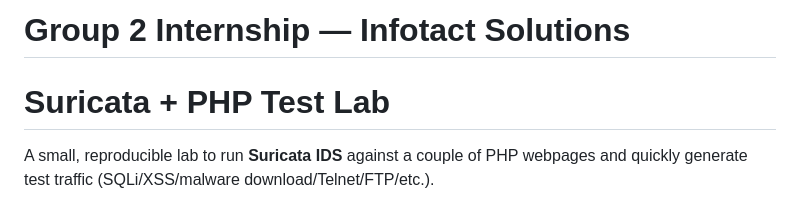
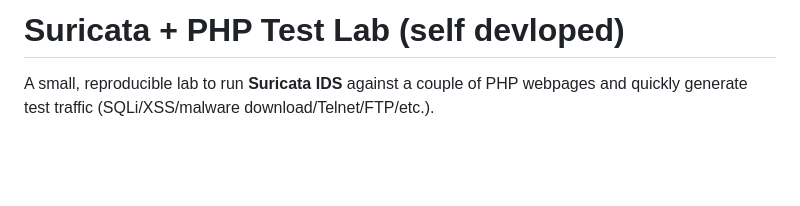
Before and after one commit to mridulchamoli93/SOC-Projects, a Markdown page: NIDS with suricata/README.md, the part around the change. GitHub-like rendering; blank space fills up the shorter version.

Commit message:
Revise README for Suricata PHP Test Lab
Updated project title and description in README.

```diff
--- a/NIDS with suricata/README.md
+++ b/NIDS with suricata/README.md
@@ -1,6 +1,4 @@
-# Group 2 Internship — Infotact Solutions
-
-# Suricata + PHP Test Lab
+# Suricata + PHP Test Lab (self devloped)
 
 A small, reproducible lab to run **Suricata IDS** against a couple of PHP webpages and quickly generate test traffic (SQLi/XSS/malware download/Telnet/FTP/etc.).
 
```
